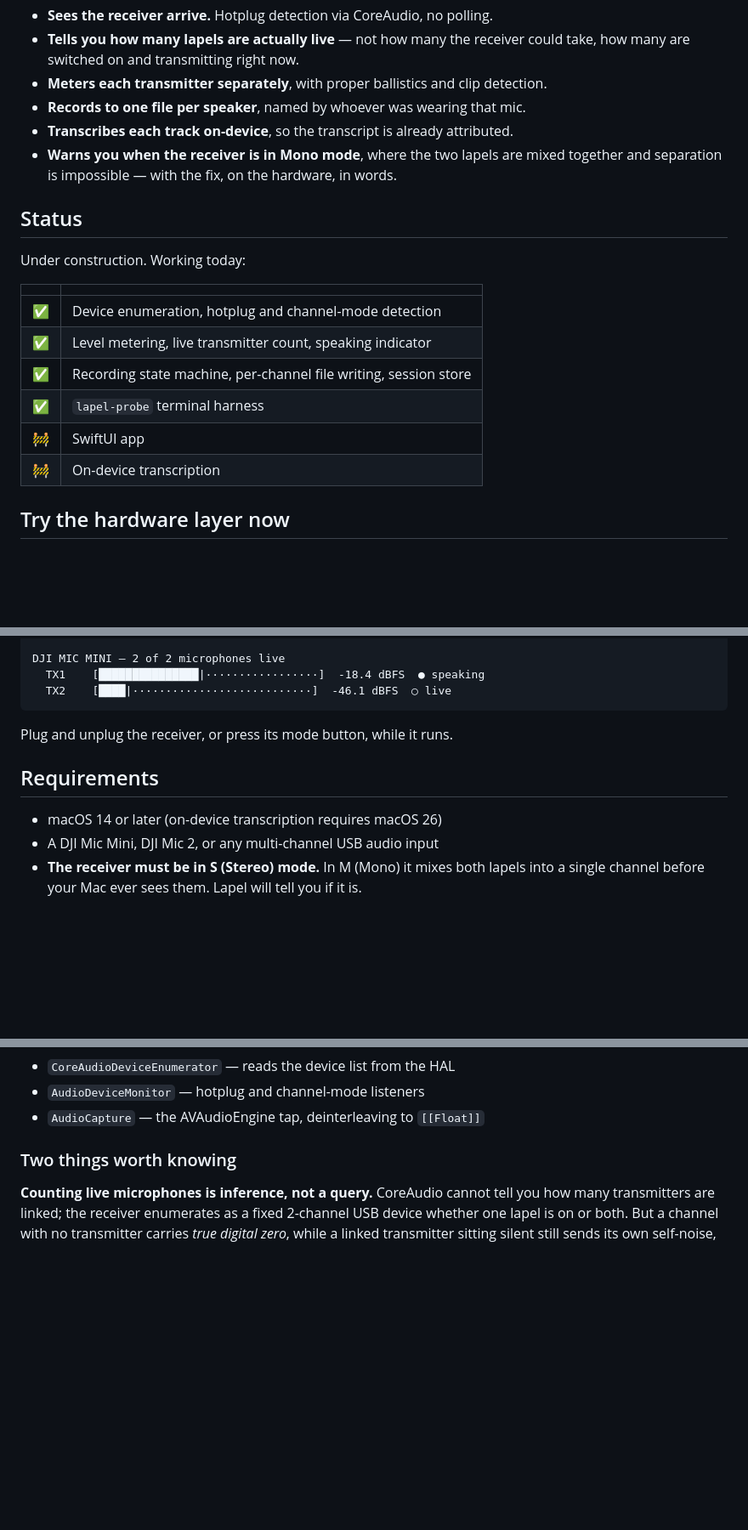
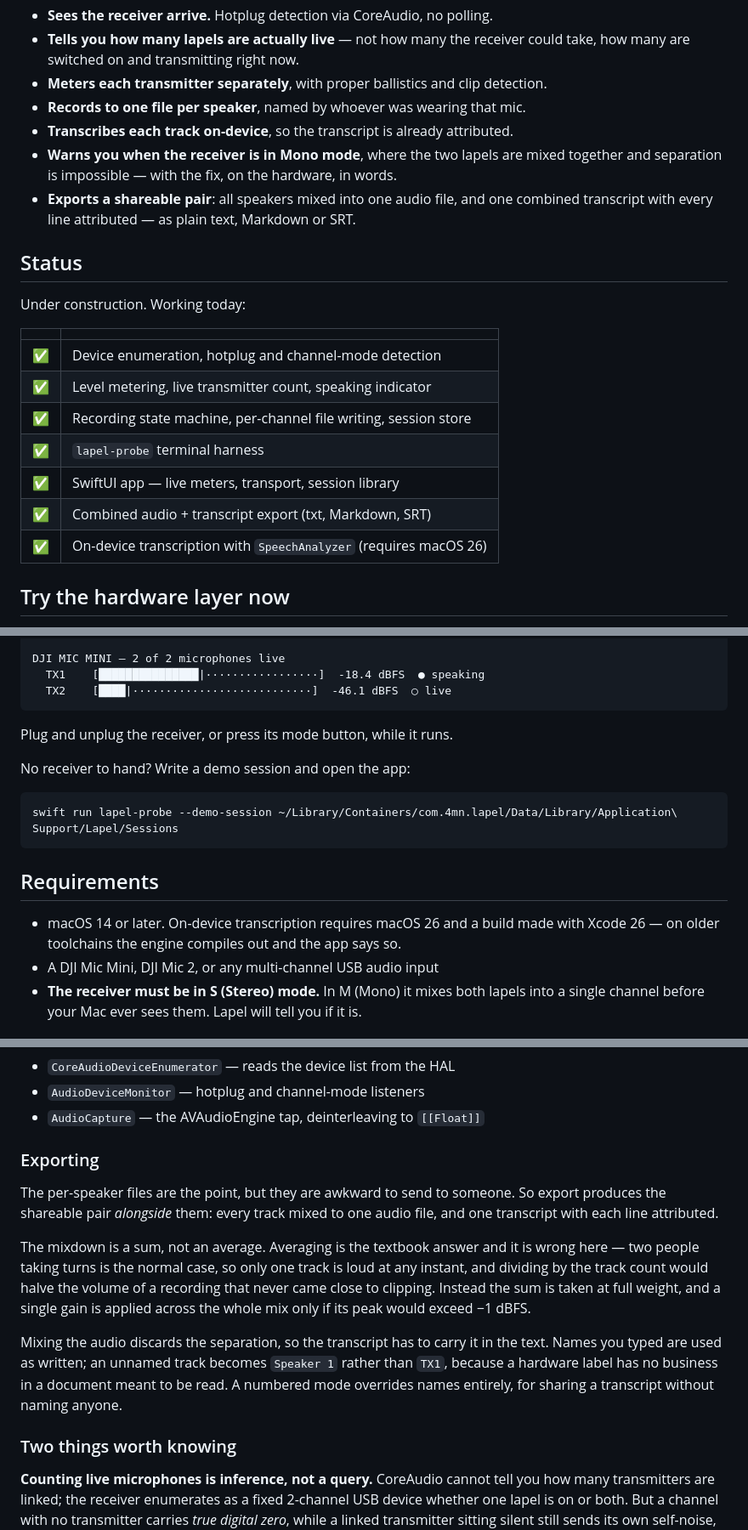
Before and after one commit to ben4mn/lapel, a Markdown page: README.md, 3 parts joined by grey strips. Shown at 85% size. Rendered like a GitHub page; blank space fills up the shorter version.

Commit message:
Document export and transcription in the README

````diff
--- a/README.md
+++ b/README.md
@@ -29,6 +29,8 @@ perfect, deterministic, and free. Lapel just refuses to discard it.
 - **Transcribes each track on-device**, so the transcript is already attributed.
 - **Warns you when the receiver is in Mono mode**, where the two lapels are mixed
   together and separation is impossible — with the fix, on the hardware, in words.
+- **Exports a shareable pair**: all speakers mixed into one audio file, and one
+  combined transcript with every line attributed — as plain text, Markdown or SRT.
 
 ## Status
 
@@ -40,8 +42,9 @@ Under construction. Working today:
 | ✅ | Level metering, live transmitter count, speaking indicator |
 | ✅ | Recording state machine, per-channel file writing, session store |
 | ✅ | `lapel-probe` terminal harness |
-| 🚧 | SwiftUI app |
-| 🚧 | On-device transcription |
+| ✅ | SwiftUI app — live meters, transport, session library |
+| ✅ | Combined audio + transcript export (txt, Markdown, SRT) |
+| ✅ | On-device transcription with `SpeechAnalyzer` (requires macOS 26) |
 
 ## Try the hardware layer now
 
@@ -65,9 +68,16 @@ DJI MIC MINI — 2 of 2 microphones live
 
 Plug and unplug the receiver, or press its mode button, while it runs.
 
+No receiver to hand? Write a demo session and open the app:
+
+```bash
+swift run lapel-probe --demo-session ~/Library/Containers/com.4mn.lapel/Data/Library/Application\ Support/Lapel/Sessions
+```
+
 ## Requirements
 
-- macOS 14 or later (on-device transcription requires macOS 26)
+- macOS 14 or later. On-device transcription requires macOS 26 and a build made
+  with Xcode 26 — on older toolchains the engine compiles out and the app says so.
 - A DJI Mic Mini, DJI Mic 2, or any multi-channel USB audio input
 - **The receiver must be in S (Stereo) mode.** In M (Mono) it mixes both lapels into
   a single channel before your Mac ever sees them. Lapel will tell you if it is.
@@ -87,6 +97,25 @@ Exactly three files talk to hardware:
 - `CoreAudioDeviceEnumerator` — reads the device list from the HAL
 - `AudioDeviceMonitor` — hotplug and channel-mode listeners
 - `AudioCapture` — the AVAudioEngine tap, deinterleaving to `[[Float]]`
+
+### Exporting
+
+The per-speaker files are the point, but they are awkward to send to someone. So
+export produces the shareable pair *alongside* them: every track mixed to one audio
+file, and one transcript with each line attributed.
+
+The mixdown is a sum, not an average. Averaging is the textbook answer and it is
+wrong here — two people taking turns is the normal case, so only one track is loud
+at any instant, and dividing by the track count would halve the volume of a
+recording that never came close to clipping. Instead the sum is taken at full
+weight, and a single gain is applied across the whole mix only if its peak would
+exceed −1 dBFS.
+
+Mixing the audio discards the separation, so the transcript has to carry it in the
+text. Names you typed are used as written; an unnamed track becomes `Speaker 1`
+rather than `TX1`, because a hardware label has no business in a document meant to
+be read. A numbered mode overrides names entirely, for sharing a transcript without
+naming anyone.
 
 ### Two things worth knowing
 
````
